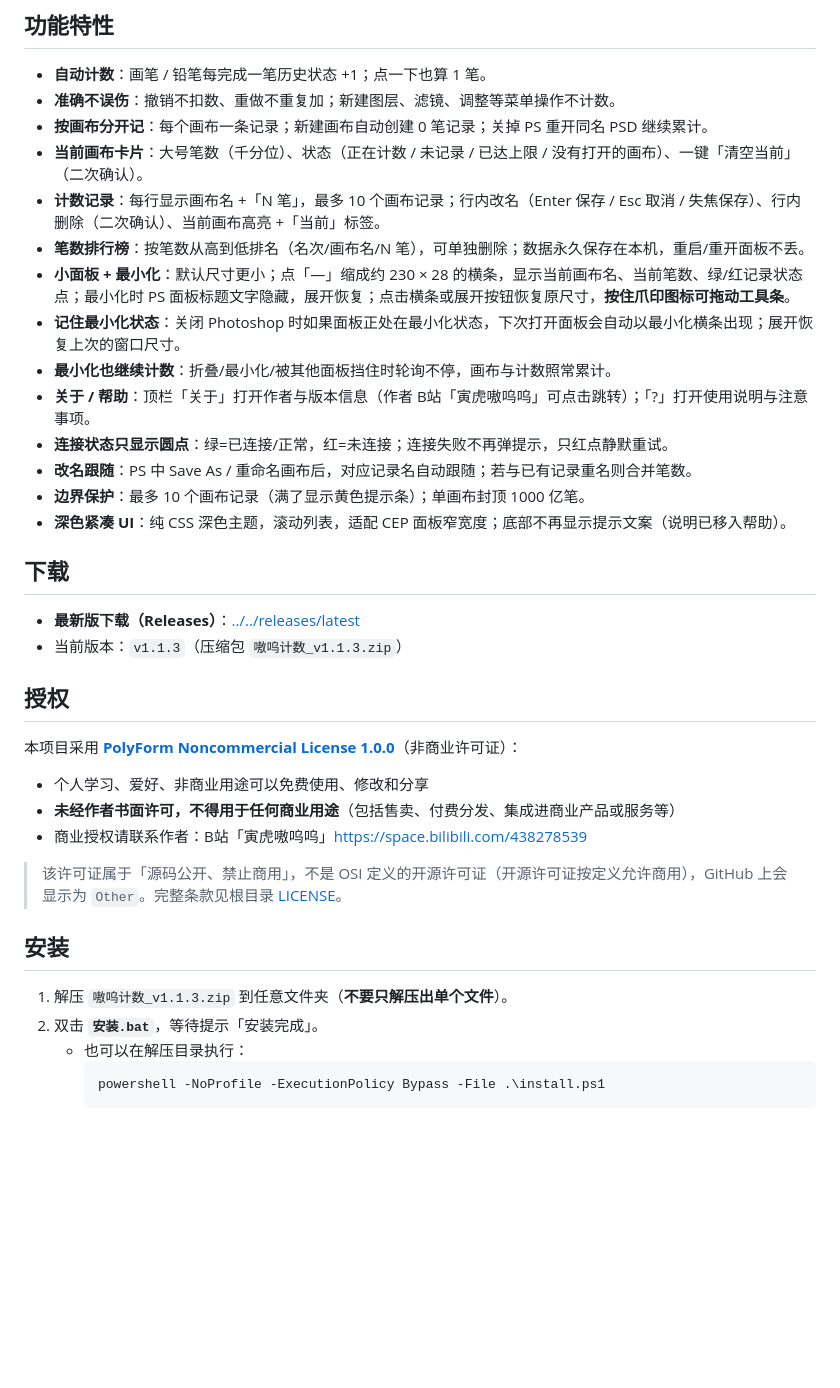
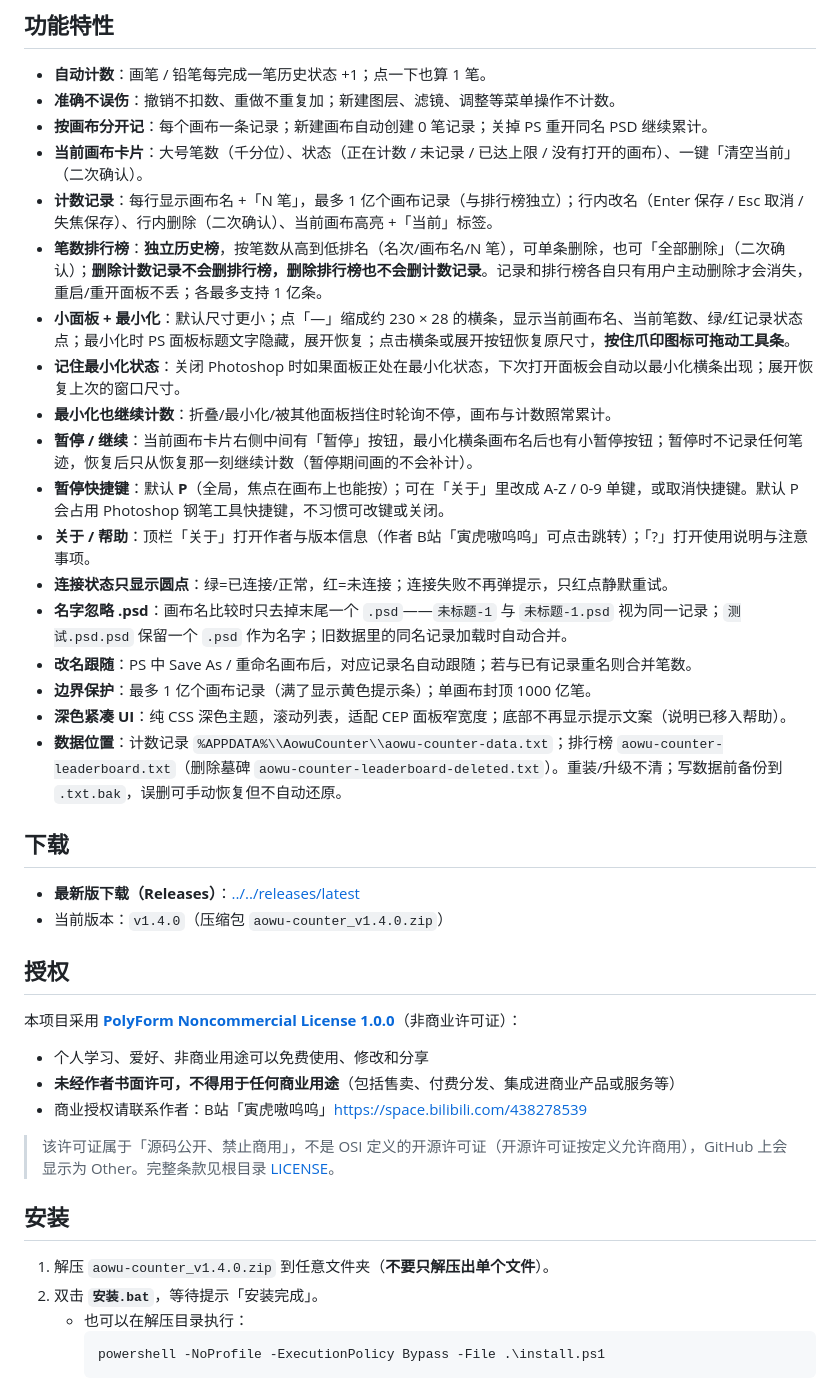
Before and after one commit to yinhux/aowu-counter, a Markdown page: README.md, the part around one of its changes. Drawn GitHub-style; blank space fills up the shorter version.

````diff
--- a/README.md
+++ b/README.md
@@ -24,21 +24,25 @@
 - **准确不误伤**：撤销不扣数、重做不重复加；新建图层、滤镜、调整等菜单操作不计数。
 - **按画布分开记**：每个画布一条记录；新建画布自动创建 0 笔记录；关掉 PS 重开同名 PSD 继续累计。
 - **当前画布卡片**：大号笔数（千分位）、状态（正在计数 / 未记录 / 已达上限 / 没有打开的画布）、一键「清空当前」（二次确认）。
-- **计数记录**：每行显示画布名 +「N 笔」，最多 10 个画布记录；行内改名（Enter 保存 / Esc 取消 / 失焦保存）、行内删除（二次确认）、当前画布高亮 +「当前」标签。
-- **笔数排行榜**：按笔数从高到低排名（名次/画布名/N 笔），可单独删除；数据永久保存在本机，重启/重开面板不丢。
+- **计数记录**：每行显示画布名 +「N 笔」，最多 1 亿个画布记录（与排行榜独立）；行内改名（Enter 保存 / Esc 取消 / 失焦保存）、行内删除（二次确认）、当前画布高亮 +「当前」标签。
+- **笔数排行榜**：**独立历史榜**，按笔数从高到低排名（名次/画布名/N 笔），可单条删除，也可「全部删除」（二次确认）；**删除计数记录不会删排行榜，删除排行榜也不会删计数记录**。记录和排行榜各自只有用户主动删除才会消失，重启/重开面板不丢；各最多支持 1 亿条。
 - **小面板 + 最小化**：默认尺寸更小；点「—」缩成约 230 × 28 的横条，显示当前画布名、当前笔数、绿/红记录状态点；最小化时 PS 面板标题文字隐藏，展开恢复；点击横条或展开按钮恢复原尺寸，**按住爪印图标可拖动工具条**。
 - **记住最小化状态**：关闭 Photoshop 时如果面板正处在最小化状态，下次打开面板会自动以最小化横条出现；展开恢复上次的窗口尺寸。
 - **最小化也继续计数**：折叠/最小化/被其他面板挡住时轮询不停，画布与计数照常累计。
+- **暂停 / 继续**：当前画布卡片右侧中间有「暂停」按钮，最小化横条画布名后也有小暂停按钮；暂停时不记录任何笔迹，恢复后只从恢复那一刻继续计数（暂停期间画的不会补计）。
+- **暂停快捷键**：默认 **P**（全局，焦点在画布上也能按）；可在「关于」里改成 A-Z / 0-9 单键，或取消快捷键。默认 P 会占用 Photoshop 钢笔工具快捷键，不习惯可改键或关闭。
 - **关于 / 帮助**：顶栏「关于」打开作者与版本信息（作者 B站「寅虎嗷呜呜」可点击跳转）；「?」打开使用说明与注意事项。
 - **连接状态只显示圆点**：绿=已连接/正常，红=未连接；连接失败不再弹提示，只红点静默重试。
+- **名字忽略 .psd**：画布名比较时只去掉末尾一个 `.psd`——`未标题-1` 与 `未标题-1.psd` 视为同一记录；`测试.psd.psd` 保留一个 `.psd` 作为名字；旧数据里的同名记录加载时自动合并。
 - **改名跟随**：PS 中 Save As / 重命名画布后，对应记录名自动跟随；若与已有记录重名则合并笔数。
-- **边界保护**：最多 10 个画布记录（满了显示黄色提示条）；单画布封顶 1000 亿笔。
+- **边界保护**：最多 1 亿个画布记录（满了显示黄色提示条）；单画布封顶 1000 亿笔。
 - **深色紧凑 UI**：纯 CSS 深色主题，滚动列表，适配 CEP 面板窄宽度；底部不再显示提示文案（说明已移入帮助）。
+- **数据位置**：计数记录 `%APPDATA%\\AowuCounter\\aowu-counter-data.txt`；排行榜 `aowu-counter-leaderboard.txt`（删除墓碑 `aowu-counter-leaderboard-deleted.txt`）。重装/升级不清；写数据前备份到 `.txt.bak`，误删可手动恢复但不自动还原。
 
 ## 下载
 
 - **最新版下载（Releases）**：[../../releases/latest](../../releases/latest)
-- 当前版本：`v1.1.3`（压缩包 `嗷呜计数_v1.1.3.zip`）
+- 当前版本：`v1.4.0`（压缩包 `aowu-counter_v1.4.0.zip`）
 
 ## 授权
 
@@ -48,11 +52,11 @@
 - **未经作者书面许可，不得用于任何商业用途**（包括售卖、付费分发、集成进商业产品或服务等）
 - 商业授权请联系作者：B站「寅虎嗷呜呜」<https://space.bilibili.com/438278539>
 
-> 该许可证属于「源码公开、禁止商用」，不是 OSI 定义的开源许可证（开源许可证按定义允许商用），GitHub 上会显示为 `Other`。完整条款见根目录 [LICENSE](LICENSE)。
+> 该许可证属于「源码公开、禁止商用」，不是 OSI 定义的开源许可证（开源许可证按定义允许商用），GitHub 上会显示为 Other。完整条款见根目录 [LICENSE](LICENSE)。
 
 ## 安装
 
-1. 解压 `嗷呜计数_v1.1.3.zip` 到任意文件夹（**不要只解压出单个文件**）。
+1. 解压 `aowu-counter_v1.4.0.zip` 到任意文件夹（**不要只解压出单个文件**）。
 2. 双击 **`安装.bat`**，等待提示「安装完成」。
    - 也可以在解压目录执行：
      ```powershell
````
Also changed, not shown: other parts of README.md (+17 -11 lines), docs/preview-about.png, docs/preview-main.png, docs/preview-minimized.png, 12 other files.
